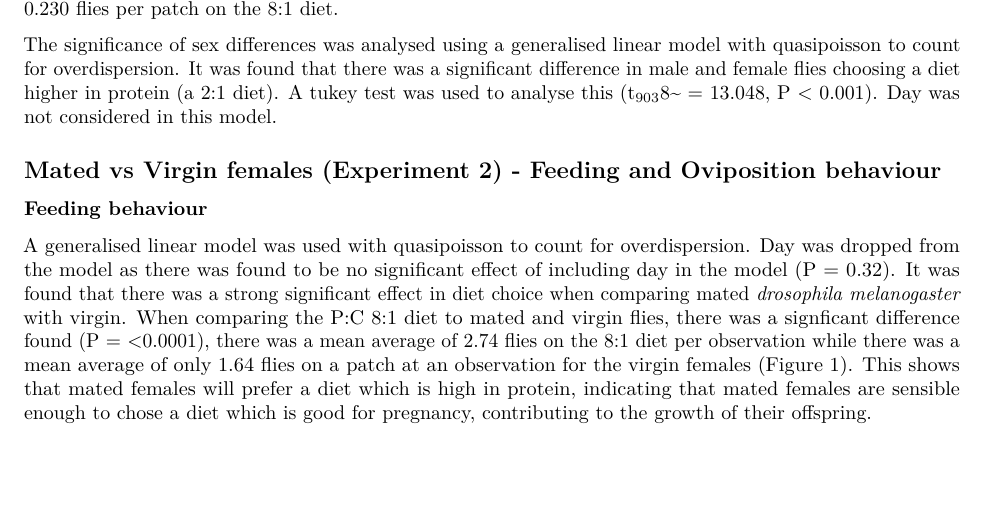
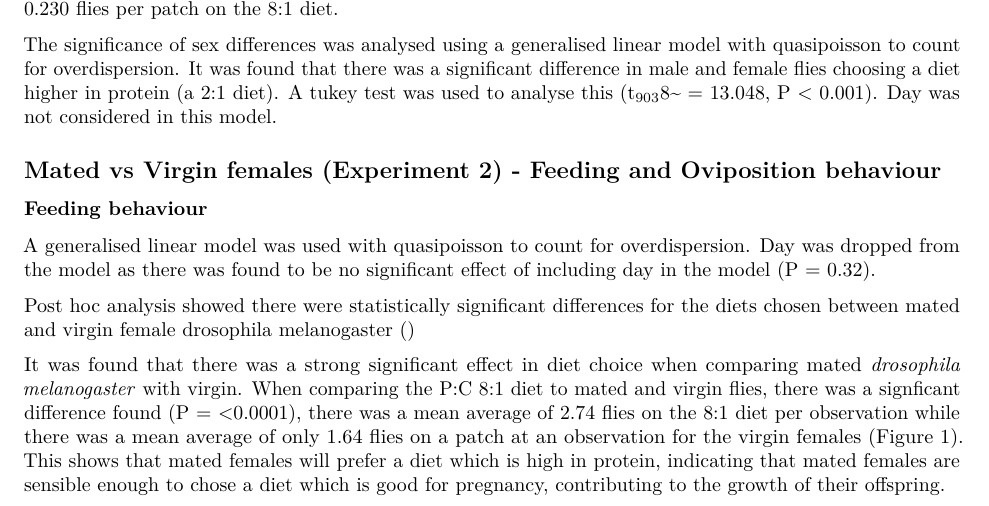
Before and after one commit to katherinemillar02/effects-of-dietary-choice-on-lifespan-in-drosophila-melanogaster, an R Markdown document (Experimental Write-up.Rmd): part of page 1 of 6, cut so that both start at the same text, the shorter picture padded with empty space. Rendered offline with R 4.5, knitr and Pandoc, then LaTeX, with nearby package versions; code that draws random numbers runs with fixed seeds of ours; some code elsewhere in the file could not run offline.

Commit message:
Starting an experimental write-up with posthoc analysis for experiment 2b feeding behaviour.

````diff
--- a/Experimental Write-up.Rmd
+++ b/Experimental Write-up.Rmd
@@ -38,6 +38,9 @@ The significance of sex differences was analysed using a generalised linear mode
 ### Feeding behaviour
 
 A generalised linear model was used with quasipoisson to count for overdispersion. Day was dropped from the model as there was found to be no significant effect of including day in the model (P = 0.32).
+
+Post hoc analysis showed there were statistically significant differences for the diets chosen between mated and virgin female drosophila melanogaster ()
+
 It was found that there was a strong significant effect in diet choice when comparing mated *drosophila melanogaster* with virgin. When comparing the P:C 8:1 diet to mated and virgin flies, there was a signficant difference found (P = <0.0001), there was a mean average of 2.74 flies on the 8:1 diet per observation while there was a mean average of only 1.64 flies on a patch at an observation for the virgin females (Figure 1). This shows that mated females will prefer a diet which is high in protein, indicating that mated females are sensible enough to chose a diet which is good for pregnancy, contributing to the growth of their offspring.
 
 ```{r echo=FALSE, message=FALSE, warning=FALSE}
````
